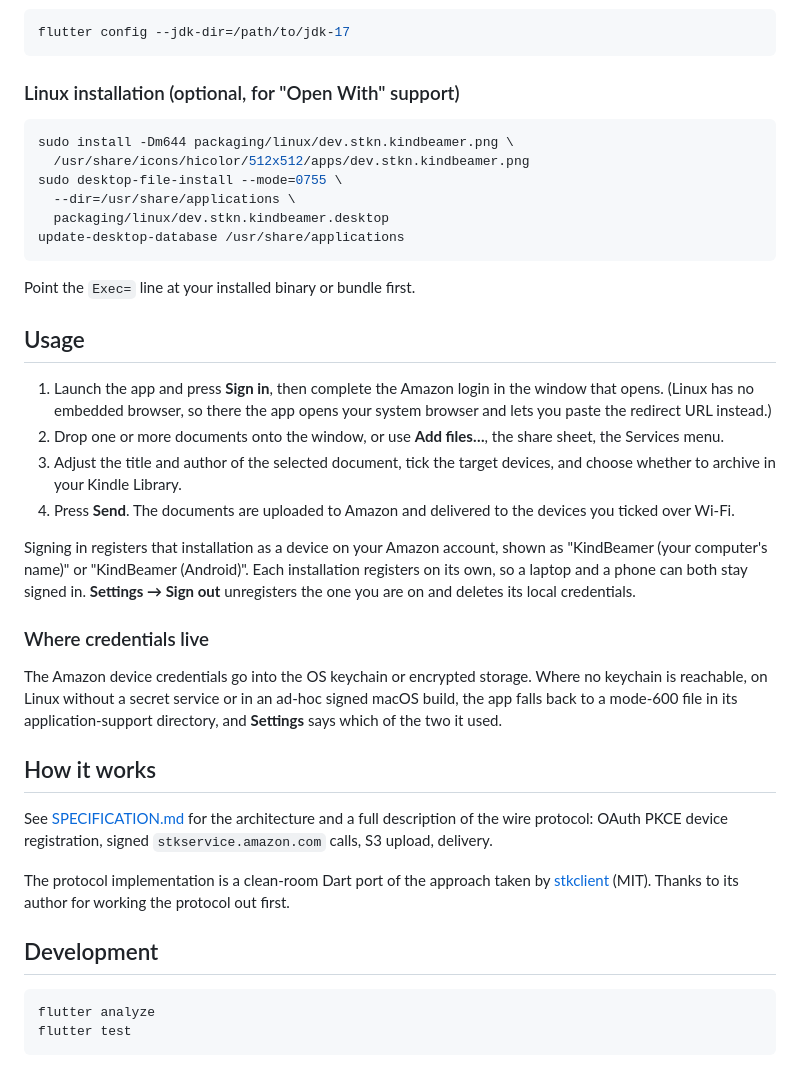
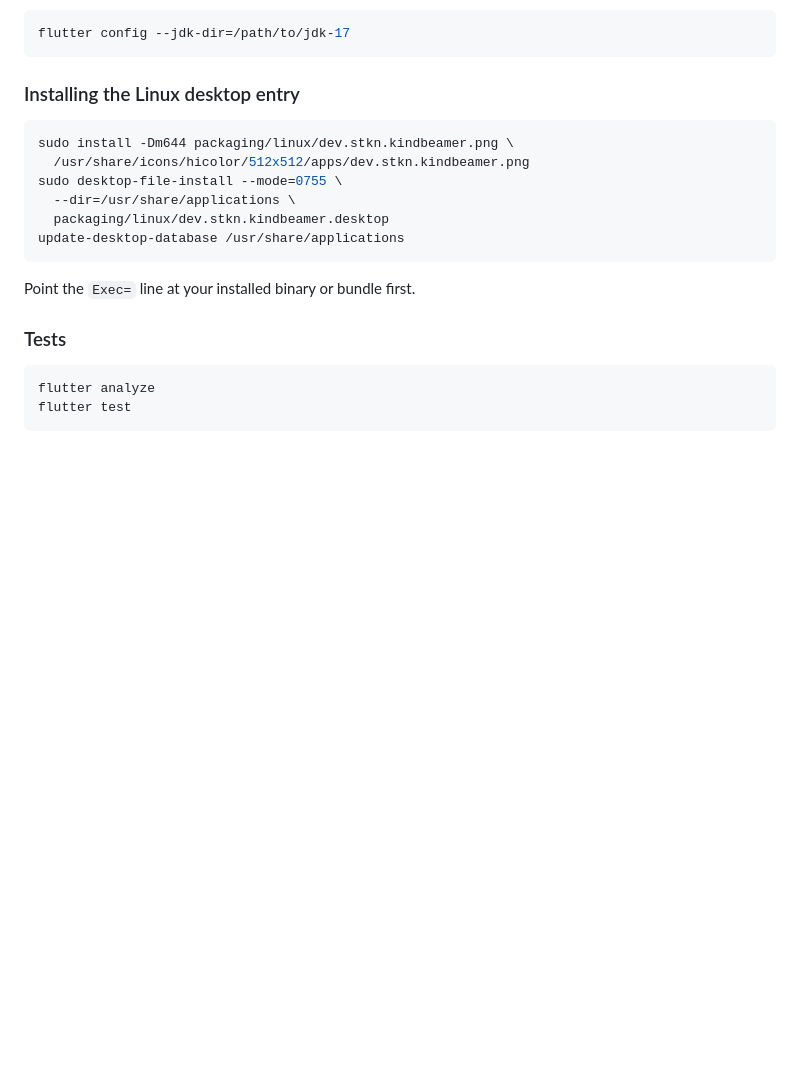
Before and after one commit to jooray/kindbeamer, a Markdown page: README.md, the part around one of its changes. Drawn GitHub-style; blank space fills up the shorter version.

````diff
--- a/README.md
+++ b/README.md
@@ -68,7 +137,7 @@ anything newer. If your default JDK is more recent:
 flutter config --jdk-dir=/path/to/jdk-17
 ```
 
-### Linux installation (optional, for "Open With" support)
+### Installing the Linux desktop entry
 
 ```bash
 sudo install -Dm644 packaging/linux/dev.stkn.kindbeamer.png \
@@ -81,42 +150,7 @@ update-desktop-database /usr/share/applications
 
 Point the `Exec=` line at your installed binary or bundle first.
 
-## Usage
-
-1. Launch the app and press **Sign in**, then complete the Amazon login in the
-   window that opens. (Linux has no embedded browser, so there the app opens
-   your system browser and lets you paste the redirect URL instead.)
-2. Drop one or more documents onto the window, or use **Add files…**, the share
-   sheet, the Services menu.
-3. Adjust the title and author of the selected document, tick the target
-   devices, and choose whether to archive in your Kindle Library.
-4. Press **Send**. The documents are uploaded to Amazon and delivered to the
-   devices you ticked over Wi-Fi.
-
-Signing in registers that installation as a device on your Amazon account, shown
-as "KindBeamer (your computer's name)" or "KindBeamer (Android)". Each
-installation registers on its own, so a laptop and a phone can both stay signed
-in. **Settings → Sign out** unregisters the one you are on and deletes its local
-credentials.
-
-### Where credentials live
-
-The Amazon device credentials go into the OS keychain or encrypted storage.
-Where no keychain is reachable, on Linux without a secret service or in an
-ad-hoc signed macOS build, the app falls back to a mode-600 file in its
-application-support directory, and **Settings** says which of the two it used.
-
-## How it works
-
-See [SPECIFICATION.md](SPECIFICATION.md) for the architecture and a full
-description of the wire protocol: OAuth PKCE device registration, signed
-`stkservice.amazon.com` calls, S3 upload, delivery.
-
-The protocol implementation is a clean-room Dart port of the approach taken by
-[stkclient](https://github.com/maxdjohnson/stkclient) (MIT). Thanks to its
-author for working the protocol out first.
-
-## Development
+### Tests
 
 ```bash
 flutter analyze
````
Also changed, not shown: other parts of README.md (+73 -4 lines), docs/screenshot-macos.png (added).
